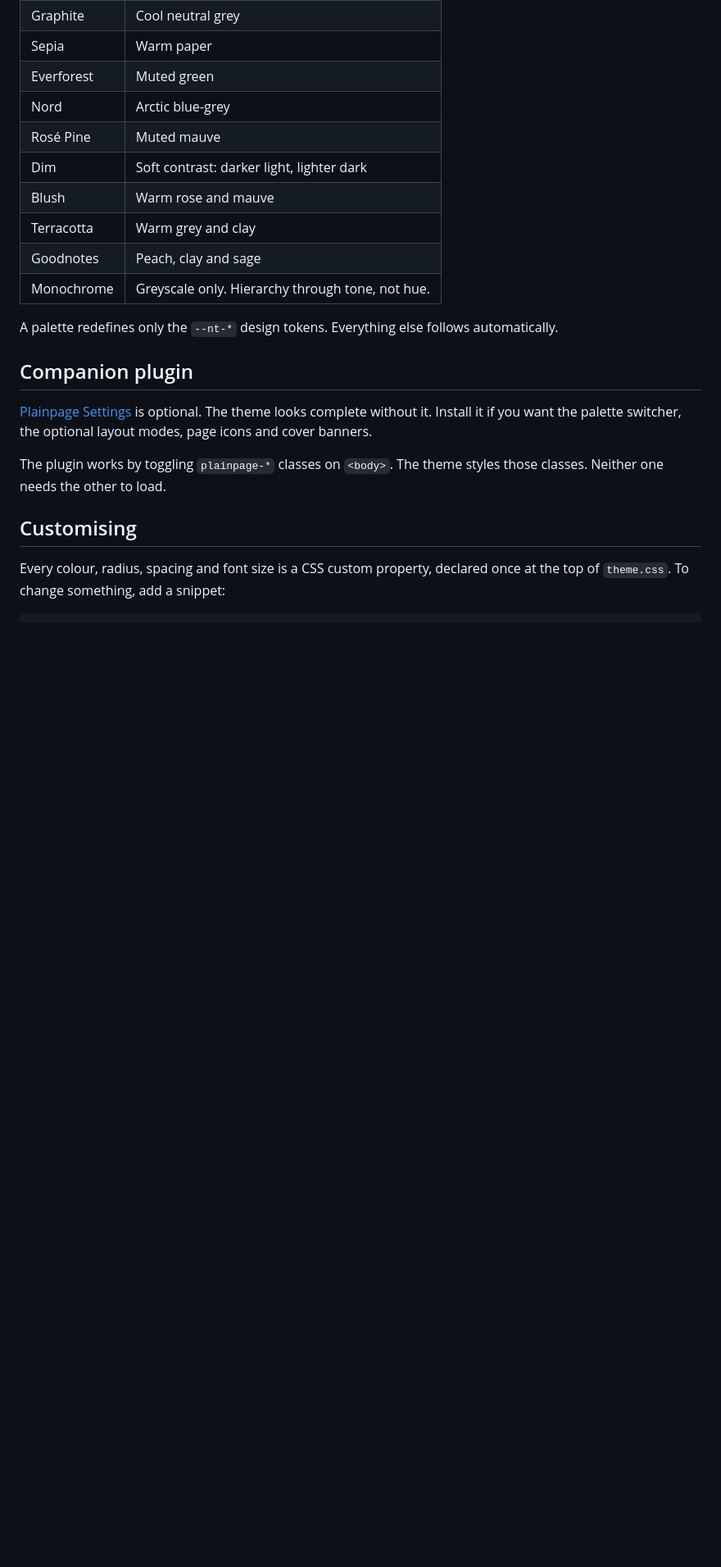
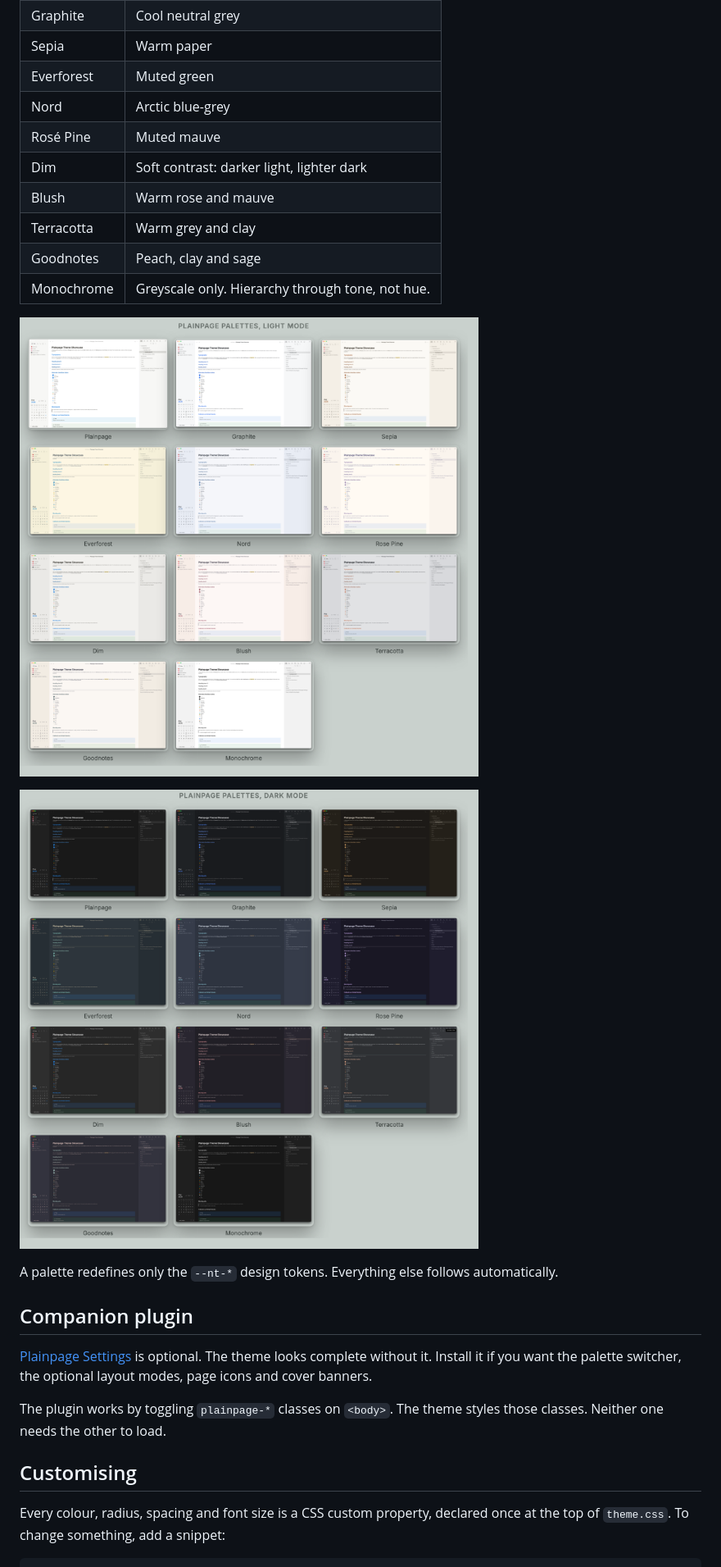
Before and after one commit to pgyogesh/obsidian-plainpage-theme, a Markdown page: README.md, the part around one of its changes. Shown at 82% size. Rendered like a GitHub page; pictures changed too: docs/screenshots/palettes-dark.png (added), docs/screenshots/palettes-light.png (added); blank space fills up the shorter version.

```diff
--- a/README.md
+++ b/README.md
@@ -45,6 +45,10 @@ Eleven schemes, each hand-tuned for light and dark separately. Switch them from
 | Goodnotes | Peach, clay and sage |
 | Monochrome | Greyscale only. Hierarchy through tone, not hue. |
 
+![Every palette in light mode](docs/screenshots/palettes-light.png)
+
+![Every palette in dark mode](docs/screenshots/palettes-dark.png)
+
 A palette redefines only the `--nt-*` design tokens. Everything else follows automatically.
 
 ## Companion plugin
```
Also changed, not shown: other parts of README.md (+22 -1 lines), docs/screenshots/hero.png (added), 1 other file.
